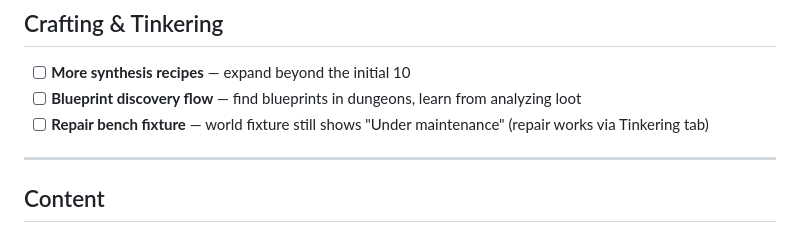
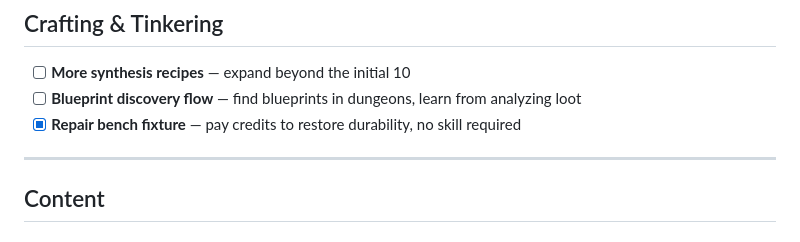
Before and after one commit to obscuren/astra, a Markdown page: docs/roadmap.md, the part around the change. GitHub-like rendering.

Commit message:
Update roadmap: repair bench complete
Co-Authored-By: Claude Opus 4.6 (1M context) <noreply@anthropic.com>

```diff
--- a/docs/roadmap.md
+++ b/docs/roadmap.md
@@ -36,7 +36,7 @@
 
 - [ ] **More synthesis recipes** — expand beyond the initial 10
 - [ ] **Blueprint discovery flow** — find blueprints in dungeons, learn from analyzing loot
-- [ ] **Repair bench fixture** — world fixture still shows "Under maintenance" (repair works via Tinkering tab)
+- [x] **Repair bench fixture** — pay credits to restore durability, no skill required
 
 ---
 
```
